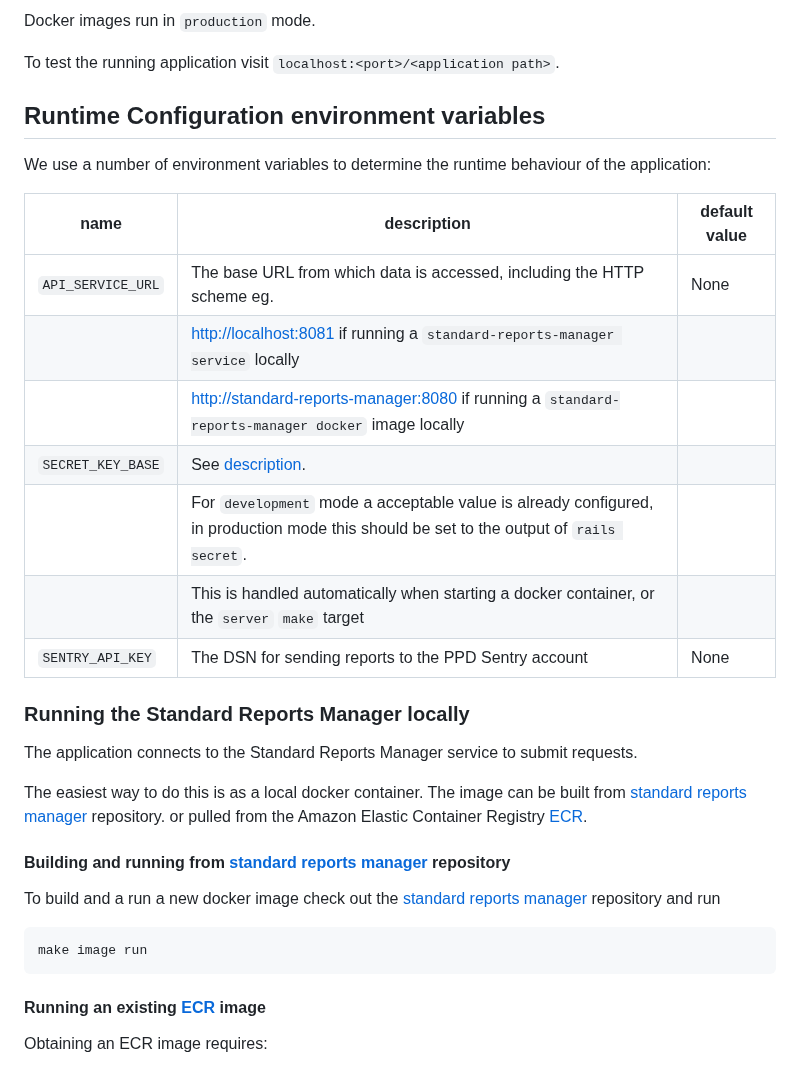
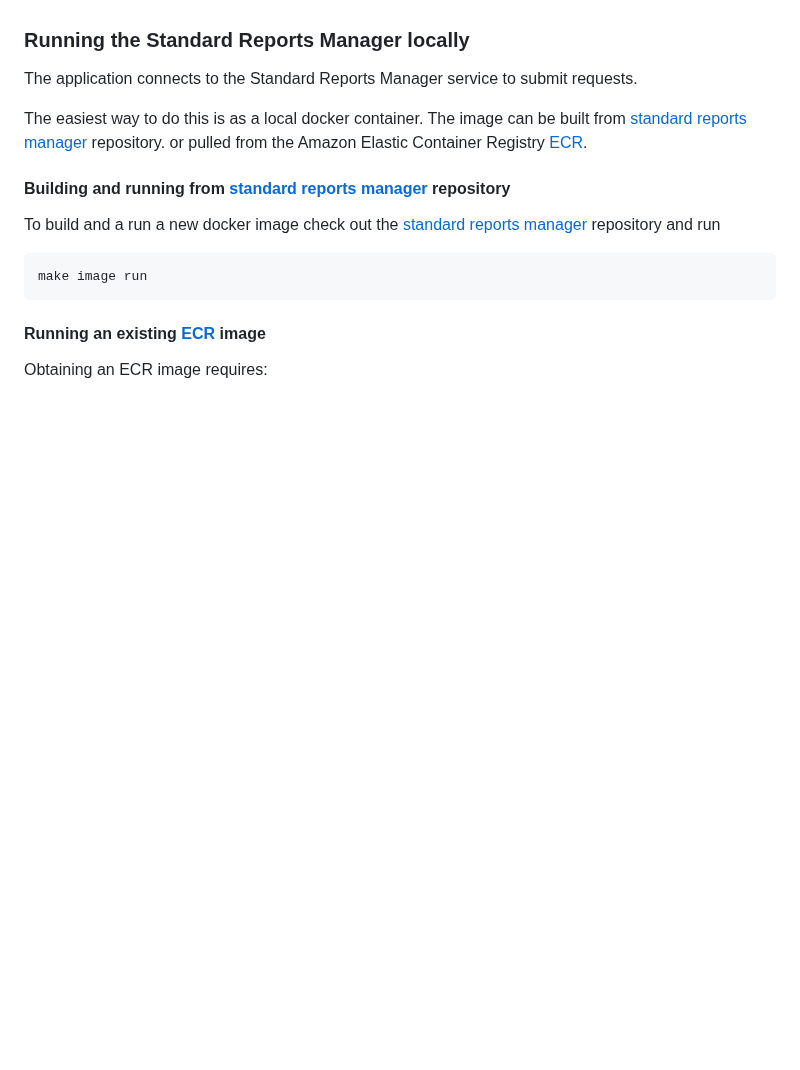
Before and after one commit to epimorphics/standard-reports-ui, a Markdown page: README.md, the part around one of its changes. Rendered like a GitHub page; blank space fills up the shorter version.

```diff
--- a/README.md
+++ b/README.md
@@ -96,21 +16,3 @@ make run
-Docker images run in `production` mode.
-
-To test the running application visit `localhost:<port>/<application path>`.
-
-## Runtime Configuration environment variables
-
-We use a number of environment variables to determine the runtime behaviour of
-the application:
-
-| name                       | description                                                             | default value              |
-| -------------------------- | ----------------------------------------------------------------------- | -------------------------- |
-| `API_SERVICE_URL`          | The base URL from which data is accessed, including the HTTP scheme eg. | None                       |
-|                            | <http://localhost:8081> if running a `standard-reports-manager service` locally         |                            |
-|                            | <http://standard-reports-manager:8080>  if running a `standard-reports-manager docker` image locally    |                            |
-| `SECRET_KEY_BASE`          | See [description](https://api.rubyonrails.org/classes/Rails/Application.html#method-i-secret_key_base). | |
-|                            | For `development` mode a acceptable value is already configured, in production mode this should be set to the output of `rails secret`. | |
-|                            | This is handled automatically when starting a docker container, or the `server` `make` target | |
-| `SENTRY_API_KEY`           | The DSN for sending reports to the PPD Sentry account                   | None                       |
 
 ### Running the Standard Reports Manager locally
 
```
Also changed, not shown: other parts of README.md (+0 -80 lines).
